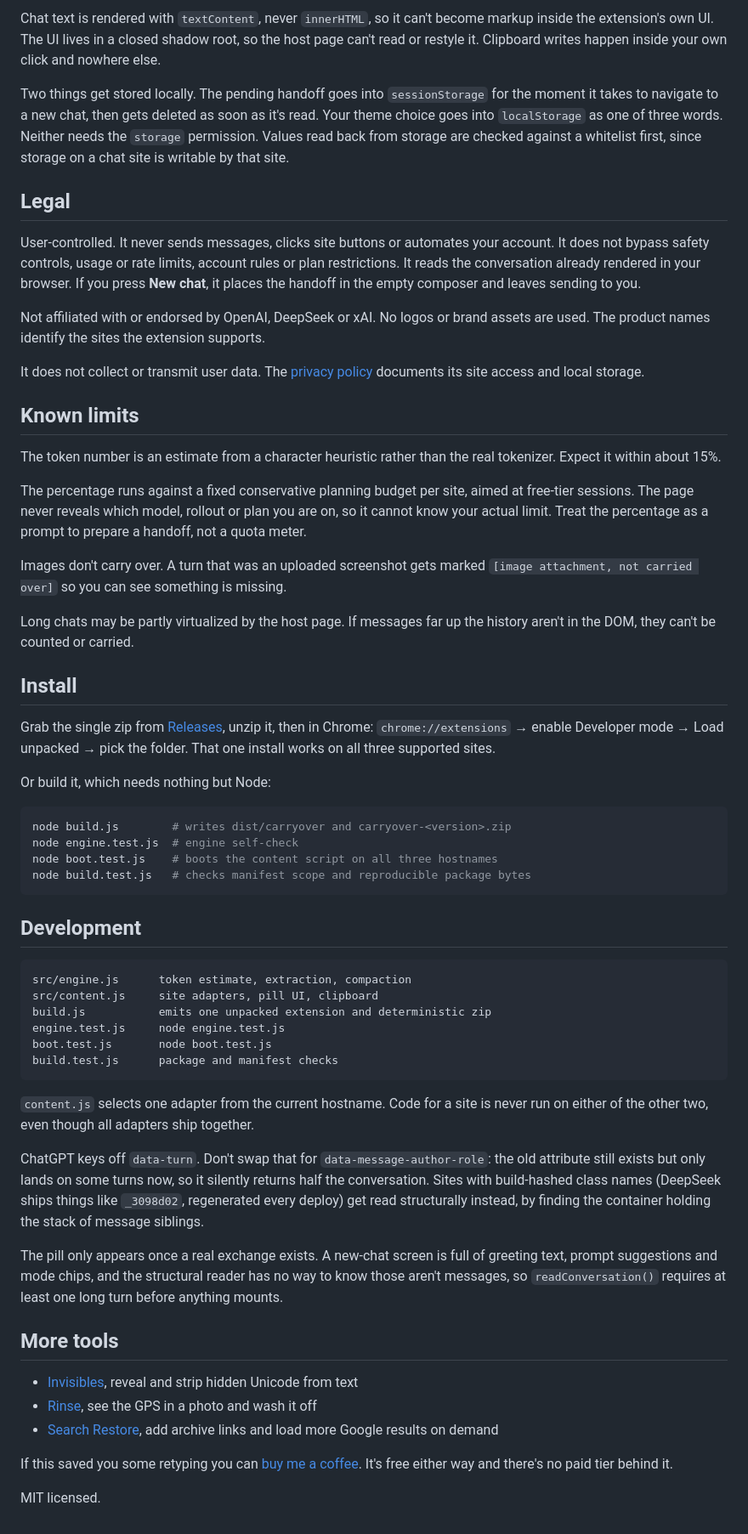
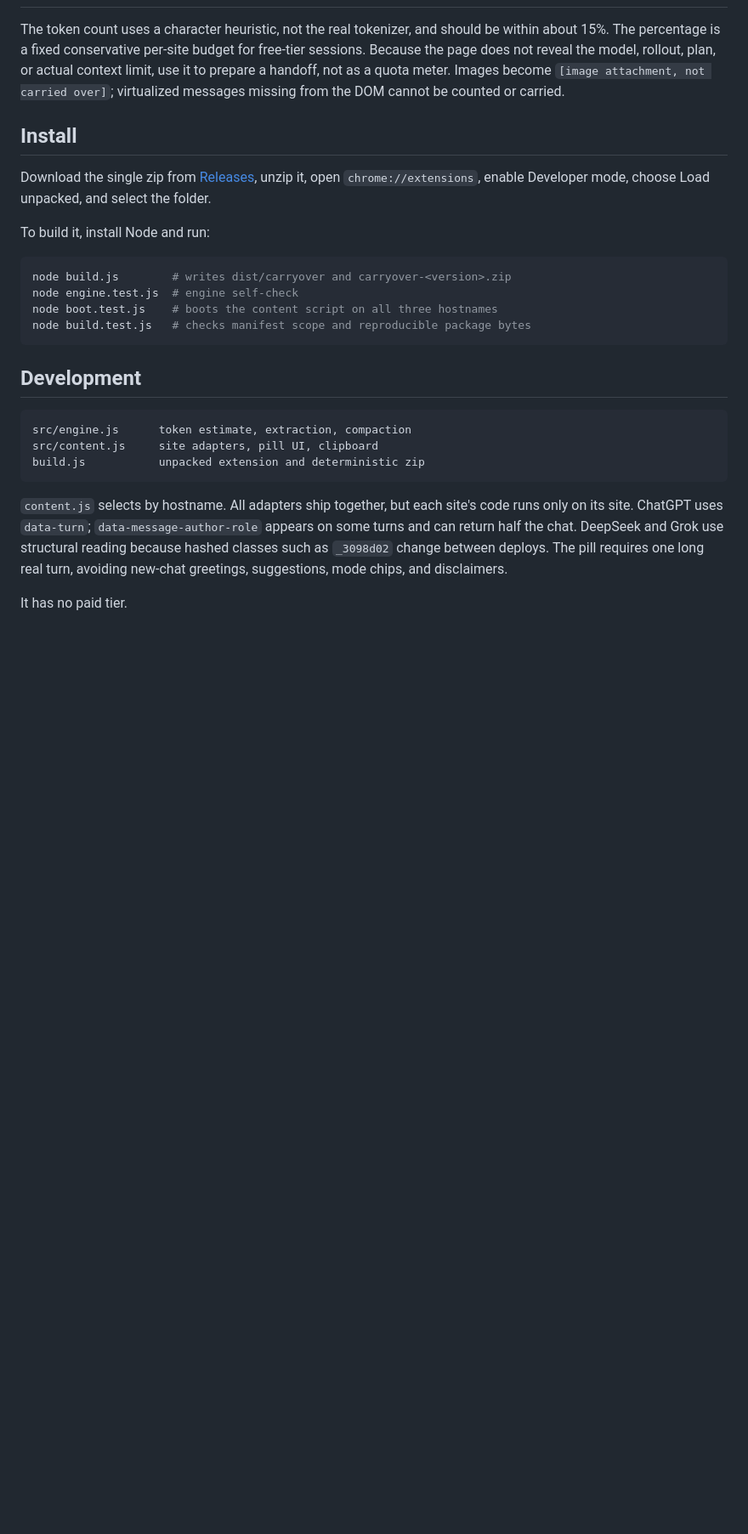
Before and after one commit to cig13zs/carryover, a Markdown page: README.md, the part around one of its changes. Shown at 85% size. Rendered like a GitHub page; blank space fills up the shorter version.

````diff
--- a/README.md
+++ b/README.md
@@ -89,52 +41,10 @@ behavior, so the code that touches a conversation is easy to inspect.
-Chat text is rendered with `textContent`, never `innerHTML`, so it can't become
-markup inside the extension's own UI. The UI lives in a closed shadow root, so
-the host page can't read or restyle it. Clipboard writes happen inside your own
-click and nowhere else.
-
-Two things get stored locally. The pending handoff goes into `sessionStorage`
-for the moment it takes to navigate to a new chat, then gets deleted as soon as
-it's read. Your theme choice goes into `localStorage` as one of three words.
-Neither needs the `storage` permission. Values read back from storage are
-checked against a whitelist first, since storage on a chat site is writable by
-that site.
-
-## Legal
-
-User-controlled. It never sends messages, clicks site buttons or automates your
-account. It does not bypass safety controls, usage or rate limits, account rules
-or plan restrictions. It reads the conversation already rendered in your
-browser. If you press **New chat**, it places the handoff in the empty composer
-and leaves sending to you.
-
-Not affiliated with or endorsed by OpenAI, DeepSeek or xAI. No logos or brand
-assets are used. The product names identify the sites the extension supports.
-
-It does not collect or transmit user data. The [privacy policy](https://cig13zs.github.io/carryover/privacy.html)
-documents its site access and local storage.
-
-## Known limits
-
-The token number is an estimate from a character heuristic rather than the real
-tokenizer. Expect it within about 15%.
-
-The percentage runs against a fixed conservative planning budget per site,
-aimed at free-tier sessions. The page never reveals which model, rollout or plan
-you are on, so it cannot know your actual limit. Treat the percentage as a
-prompt to prepare a handoff, not a quota meter.
-
-Images don't carry over. A turn that was an uploaded screenshot gets marked
-`[image attachment, not carried over]` so you can see something is missing.
-
-Long chats may be partly virtualized by the host page. If messages far up the
-history aren't in the DOM, they can't be counted or carried.
+The token count uses a character heuristic, not the real tokenizer, and should be within about 15%. The percentage is a fixed conservative per-site budget for free-tier sessions. Because the page does not reveal the model, rollout, plan, or actual context limit, use it to prepare a handoff, not as a quota meter. Images become `[image attachment, not carried over]`; virtualized messages missing from the DOM cannot be counted or carried.
 
 ## Install
 
-Grab the single zip from [Releases](https://github.com/cig13zs/carryover/releases),
-unzip it, then in Chrome: `chrome://extensions` → enable Developer mode → Load
-unpacked → pick the folder. That one install works on all three supported sites.
+Download the single zip from [Releases](https://github.com/cig13zs/carryover/releases), unzip it, open `chrome://extensions`, enable Developer mode, choose Load unpacked, and select the folder.
 
-Or build it, which needs nothing but Node:
+To build it, install Node and run:
 
 ```bash
 node build.js        # writes dist/carryover and carryover-<version>.zip
@@ -148,33 +58,9 @@ node build.test.js   # checks manifest scope and reproducible package bytes
 ```
 src/engine.js      token estimate, extraction, compaction
 src/content.js     site adapters, pill UI, clipboard
-build.js           emits one unpacked extension and deterministic zip
-engine.test.js     node engine.test.js
-boot.test.js       node boot.test.js
-build.test.js      package and manifest checks
+build.js           unpacked extension and deterministic zip
 ```
 
-`content.js` selects one adapter from the current hostname. Code for a site is
-never run on either of the other two, even though all adapters ship together.
+`content.js` selects by hostname. All adapters ship together, but each site's code runs only on its site. ChatGPT uses `data-turn`; `data-message-author-role` appears on some turns and can return half the chat. DeepSeek and Grok use structural reading because hashed classes such as `_3098d02` change between deploys. The pill requires one long real turn, avoiding new-chat greetings, suggestions, mode chips, and disclaimers.
 
-ChatGPT keys off `data-turn`. Don't swap that for `data-message-author-role`:
-the old attribute still exists but only lands on some turns now, so it silently
-returns half the conversation. Sites with build-hashed class names (DeepSeek
-ships things like `_3098d02`, regenerated every deploy) get read structurally
-instead, by finding the container holding the stack of message siblings.
-
-The pill only appears once a real exchange exists. A new-chat screen is full of
-greeting text, prompt suggestions and mode chips, and the structural reader has
-no way to know those aren't messages, so `readConversation()` requires at least
-one long turn before anything mounts.
-
-## More tools
-
-- [Invisibles](https://github.com/cig13zs/invisibles), reveal and strip hidden Unicode from text
-- [Rinse](https://github.com/cig13zs/rinse), see the GPS in a photo and wash it off
-- [Search Restore](https://github.com/cig13zs/search-restore), add archive links and load more Google results on demand
-
-If this saved you some retyping you can [buy me a coffee](https://ko-fi.com/jju1s).
-It's free either way and there's no paid tier behind it.
-
-MIT licensed.
+It has no paid tier.
````
Also changed, not shown: other parts of README.md (+13 -61 lines).
